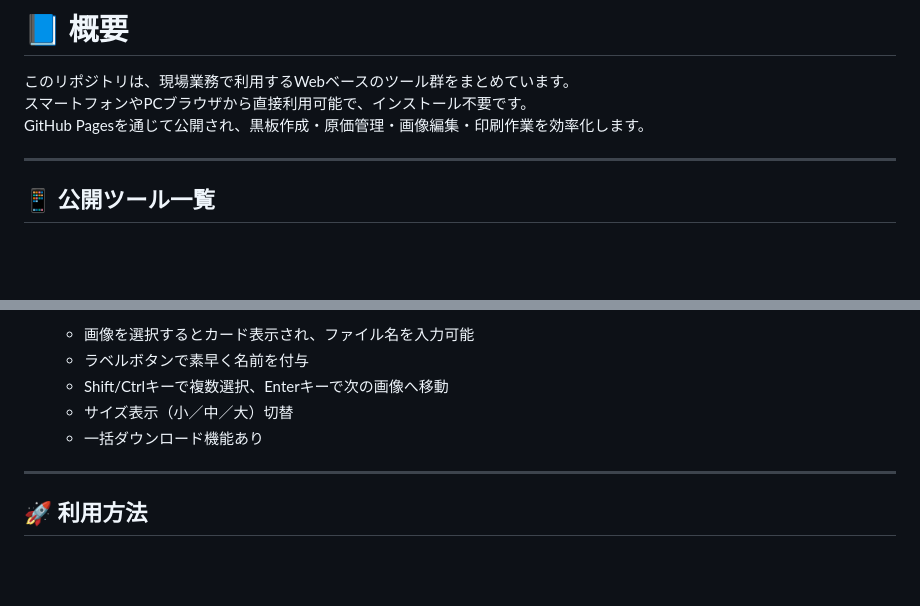
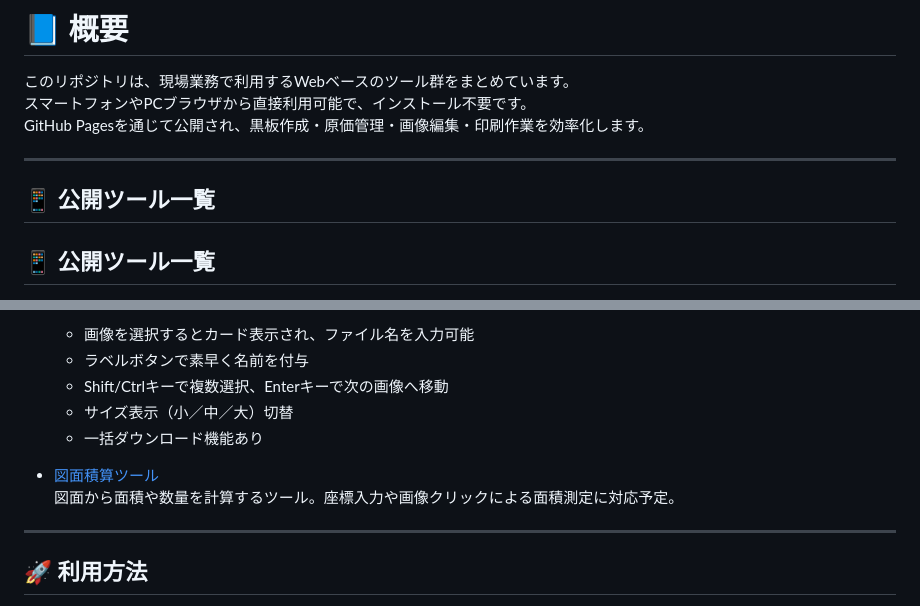
Before and after one commit to hy11-hiro/hy11-html-tools, a Markdown page: README.md, 2 parts joined by grey strips. GitHub-like rendering; blank space fills up the shorter version.

```diff
--- a/README.md
+++ b/README.md
@@ -4,6 +4,8 @@
 GitHub Pagesを通じて公開され、黒板作成・原価管理・画像編集・印刷作業を効率化します。
 
 ---
+
+## 📱 公開ツール一覧
 
 ## 📱 公開ツール一覧
 
@@ -38,6 +40,9 @@ GitHub Pagesを通じて公開され、黒板作成・原価管理・画像編
   - サイズ表示（小／中／大）切替
   - 一括ダウンロード機能あり
 
+- [図面積算ツール](https://hy11-hiro.github.io/hy11-html-tools/drawing_estimator.html)
+  図面から面積や数量を計算するツール。座標入力や画像クリックによる面積測定に対応予定。
+
 ---
 
 ## 🚀 利用方法
```
